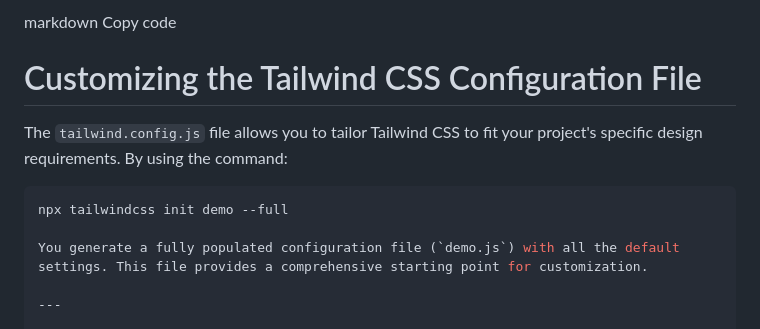
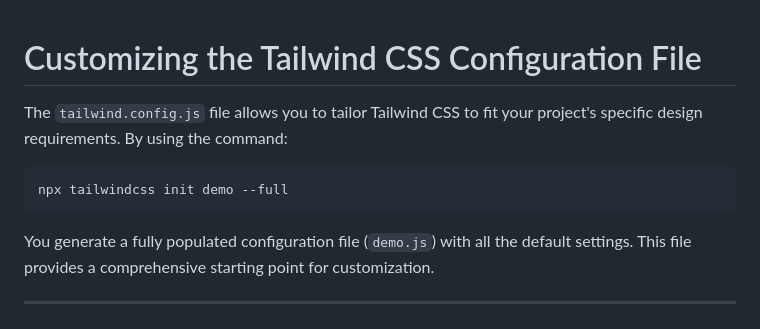
Before and after one commit to Rajdeep-Joshi-09/Tailwind, a Markdown page: Customizing/README.md, the part around the change printed below. GitHub-like rendering.

`````diff
--- a/Customizing/README.md
+++ b/Customizing/README.md
@@ -1,12 +1,11 @@
-markdown
-Copy code
 
 # Customizing the Tailwind CSS Configuration File
 
 The `tailwind.config.js` file allows you to tailor Tailwind CSS to fit your project's specific design requirements. By using the command:
 
-````bash
+```bash
 npx tailwindcss init demo --full
+```
 
 You generate a fully populated configuration file (`demo.js`) with all the default settings. This file provides a comprehensive starting point for customization.
 
`````
Also changed, not shown: other parts of Customizing/README.md (+1 -1 lines).
